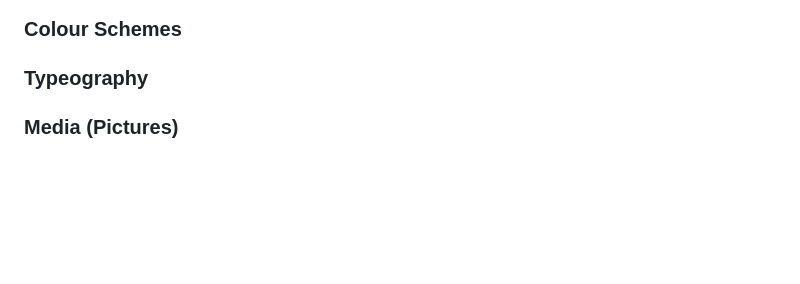
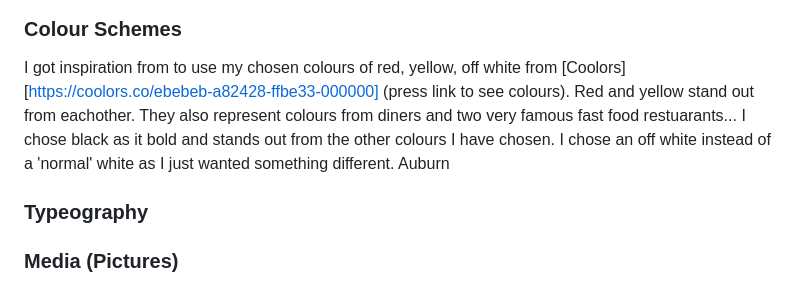
Before and after one commit to Bethieieio/DDs_Diner, a Markdown page: README.md, the part around the change. Rendered like a GitHub page; blank space fills up the shorter version.

Commit message:
add color explanation

```diff
--- a/README.md
+++ b/README.md
@@ -41,6 +41,9 @@ Here are the wireframes I created before starting this project. As you can see c
 ![image](assets/readme_assets/wireframe-login.png)
 
 ### Colour Schemes
+I got inspiration from to use my chosen colours of red, yellow, off white from [Coolors][https://coolors.co/ebebeb-a82428-ffbe33-000000] (press link to see colours). Red and yellow stand out from eachother. They also represent colours from diners and two very famous fast food restuarants...
+I chose black as it bold and stands out from the other colours I have chosen. I chose an off white instead of a 'normal' white as I just wanted something different.
+<span style= 'color: #A82428'>Auburn</span>
 ### Typeography
 ### Media (Pictures)
 ## Testing
```
